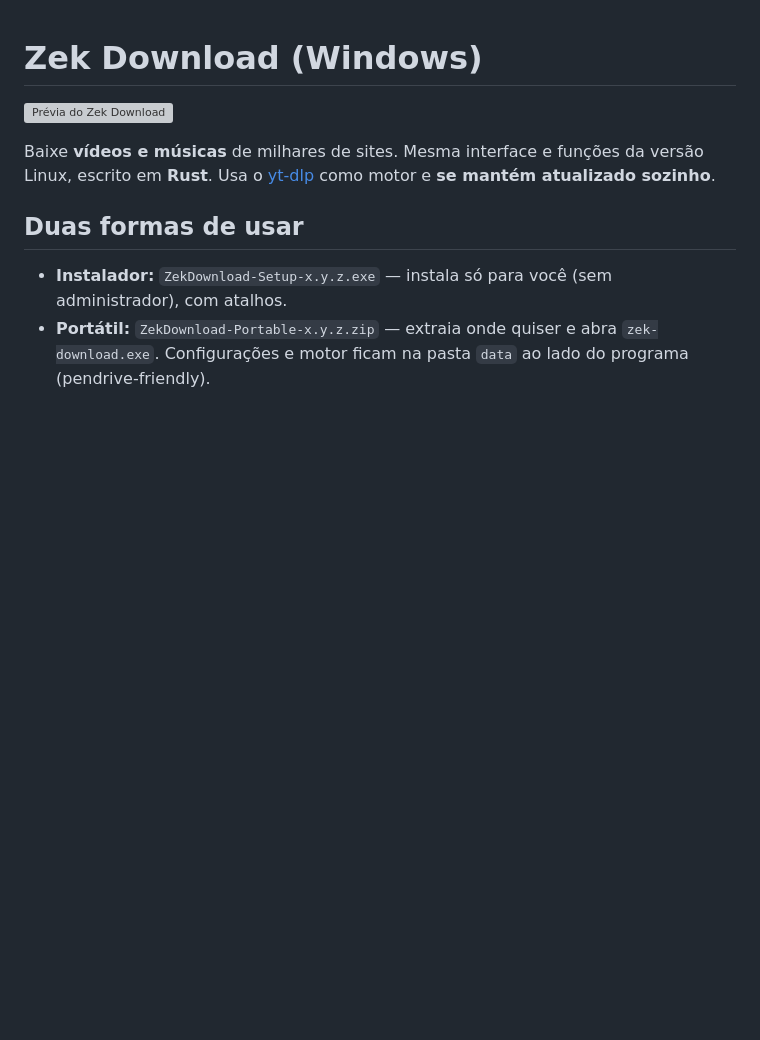
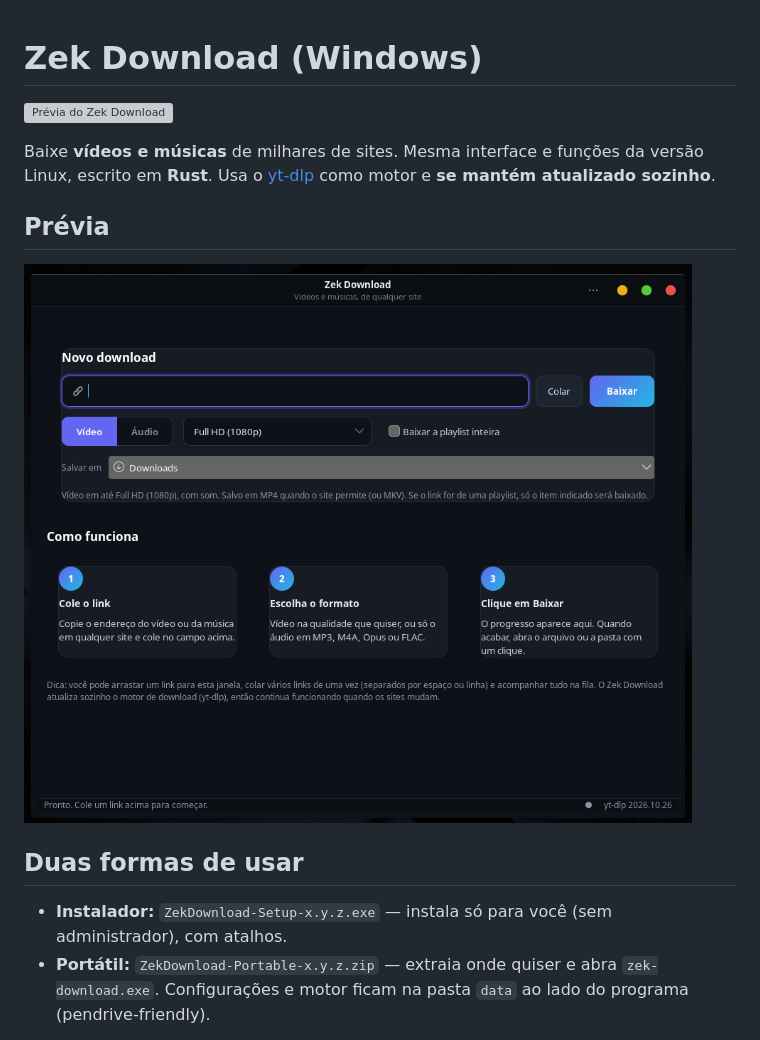
Before and after one commit to aaaiiicerol/zek-download-windows, a Markdown page: README.md, the part around the change. Drawn GitHub-style; pictures changed too: screenshot.png (added); blank space fills up the shorter version; grey boxes are pictures that could not be loaded.

Commit message:
Adiciona print da tela ao README da versão Windows

```diff
--- a/README.md
+++ b/README.md
@@ -4,6 +4,10 @@
 
 Baixe **vídeos e músicas** de milhares de sites. Mesma interface e funções da versão Linux, escrito em **Rust**.
 Usa o [yt-dlp](https://github.com/yt-dlp/yt-dlp) como motor e **se mantém atualizado sozinho**.
+
+## Prévia
+
+![Zek Download para Windows — tela principal](screenshot.png)
 
 ## Duas formas de usar
 - **Instalador:** `ZekDownload-Setup-x.y.z.exe` — instala só para você (sem administrador), com atalhos.
```
